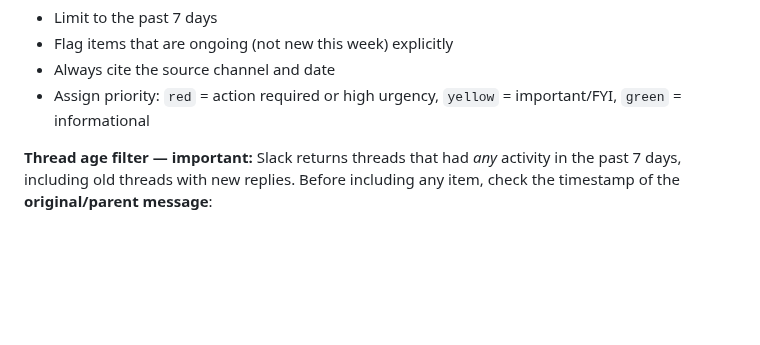
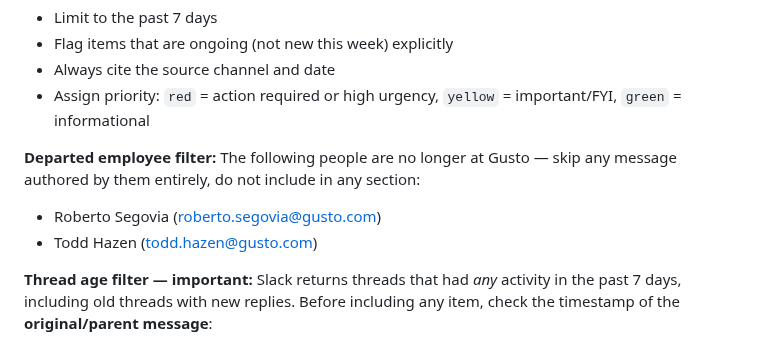
Before and after one commit to jaimetavarez1/invite-weekly-recap, a Markdown page: skills/weekly-recap/SKILL.md, the part around the change. Rendered like a GitHub page; blank space fills up the shorter version.

Commit message:
Exclude departed employees Roberto Segovia and Todd Hazen from recap

```diff
--- a/skills/weekly-recap/SKILL.md
+++ b/skills/weekly-recap/SKILL.md
@@ -75,6 +75,10 @@ For each item:
 - Flag items that are ongoing (not new this week) explicitly
 - Always cite the source channel and date
 - Assign priority: `red` = action required or high urgency, `yellow` = important/FYI, `green` = informational
+
+**Departed employee filter:** The following people are no longer at Gusto — skip any message authored by them entirely, do not include in any section:
+- Roberto Segovia (roberto.segovia@gusto.com)
+- Todd Hazen (todd.hazen@gusto.com)
 
 **Thread age filter — important:** Slack returns threads that had *any* activity in the past 7 days, including old threads with new replies. Before including any item, check the timestamp of the **original/parent message**:
 - If the original message is older than 7 days AND the new replies are purely social (congratulations, 👏, +1, emoji reactions, "so happy for you", etc.) → **exclude entirely**
```
